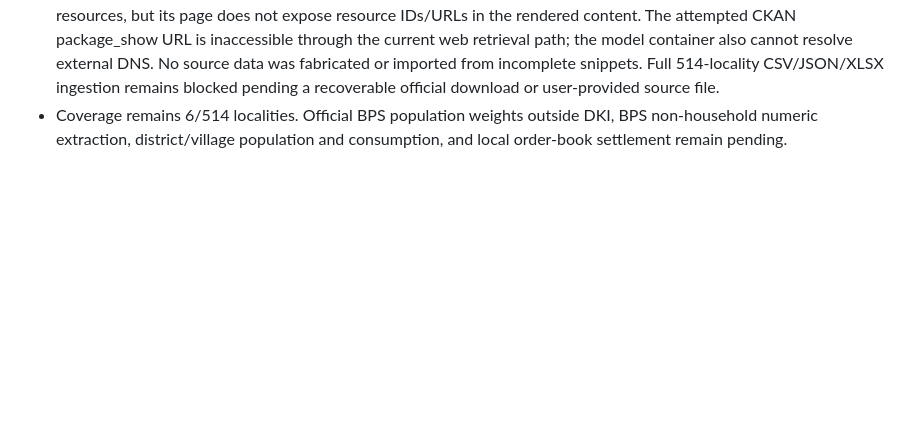
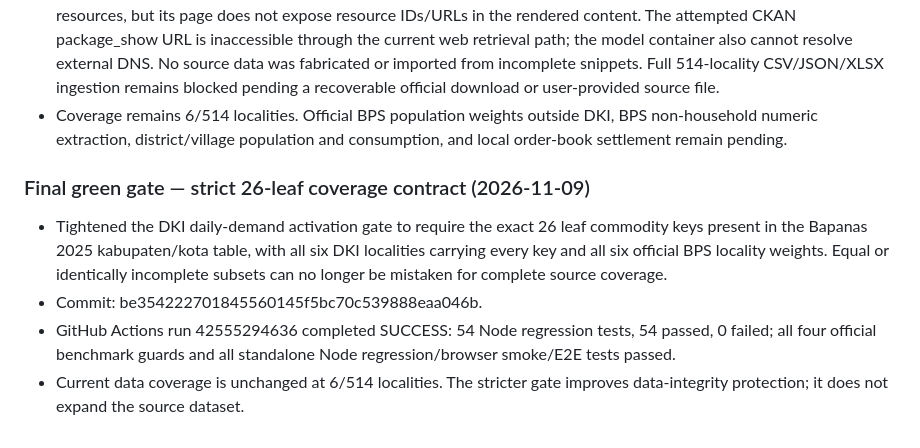
Before and after one commit to Agrotycoon-Micro-Economic-simulator/Agrotycoon-Micro-Economic-Simulator, a Markdown page: docs/AGENT_HANDOFF.md, the part around the change. GitHub-like rendering; blank space fills up the shorter version.

Commit message:
docs: record strict locality schema green gate

```diff
--- a/docs/AGENT_HANDOFF.md
+++ b/docs/AGENT_HANDOFF.md
@@ -918,3 +918,11 @@ GitHub Actions run [41184860562](https://github.com/Agrotycoon-Micro-Economic-si
 - GitHub Actions run 42555141202 completed SUCCESS on test commit b7189ba182842513fa3c3fce3037a580ba1efd37: Node regression 54 tests, 54 passed, 0 failed; market/NPC/inventory suites, all four official benchmark guards, all standalone regression tests, browser smoke test (10 hamburger pages), gameplay E2E, finance/payroll E2E, legacy migration E2E and corrupt-save recovery E2E passed. Run 42555130528 (schema gate) and 42555118456 (save migration reapplication) also completed SUCCESS. Run 42555087894 validated the runtime code commit and completed SUCCESS. Review logs before reclassifying any future regression.
 - Data access investigation: the data.go.id catalogue confirms the Bapanas dataset is open and lists three downloadable resources, but its page does not expose resource IDs/URLs in the rendered content. The attempted CKAN package_show URL is inaccessible through the current web retrieval path; the model container also cannot resolve external DNS. No source data was fabricated or imported from incomplete snippets. Full 514-locality CSV/JSON/XLSX ingestion remains blocked pending a recoverable official download or user-provided source file.
 - Coverage remains 6/514 localities. Official BPS population weights outside DKI, BPS non-household numeric extraction, district/village population and consumption, and local order-book settlement remain pending.
+
+
+### Final green gate — strict 26-leaf coverage contract (2026-11-09)
+
+- Tightened the DKI daily-demand activation gate to require the exact 26 leaf commodity keys present in the Bapanas 2025 kabupaten/kota table, with all six DKI localities carrying every key and all six official BPS locality weights. Equal or identically incomplete subsets can no longer be mistaken for complete source coverage.
+- Commit: be354222701845560145f5bc70c539888eaa046b.
+- GitHub Actions run 42555294636 completed SUCCESS: 54 Node regression tests, 54 passed, 0 failed; all four official benchmark guards and all standalone Node regression/browser smoke/E2E tests passed.
+- Current data coverage is unchanged at 6/514 localities. The stricter gate improves data-integrity protection; it does not expand the source dataset.
```
